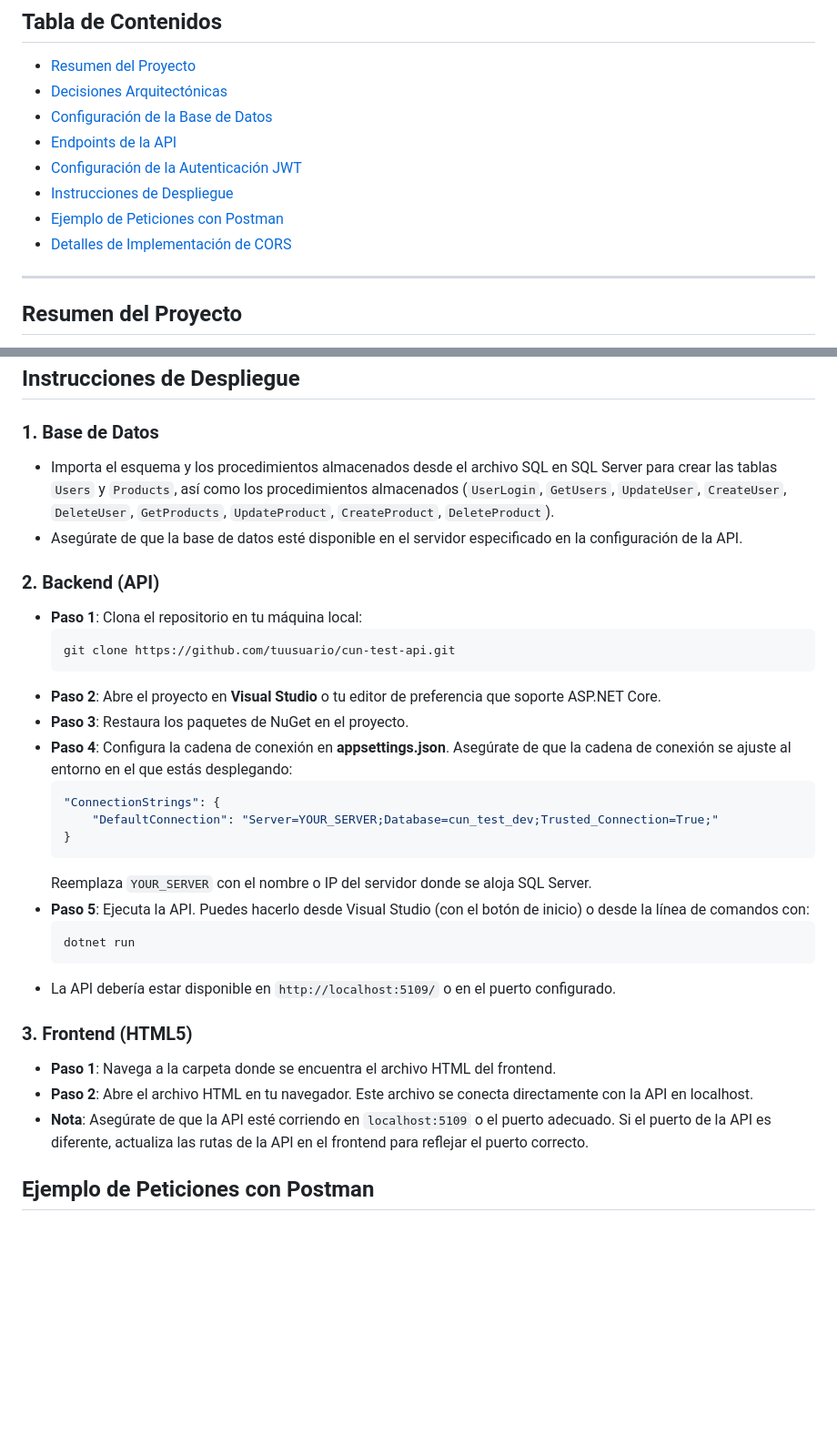
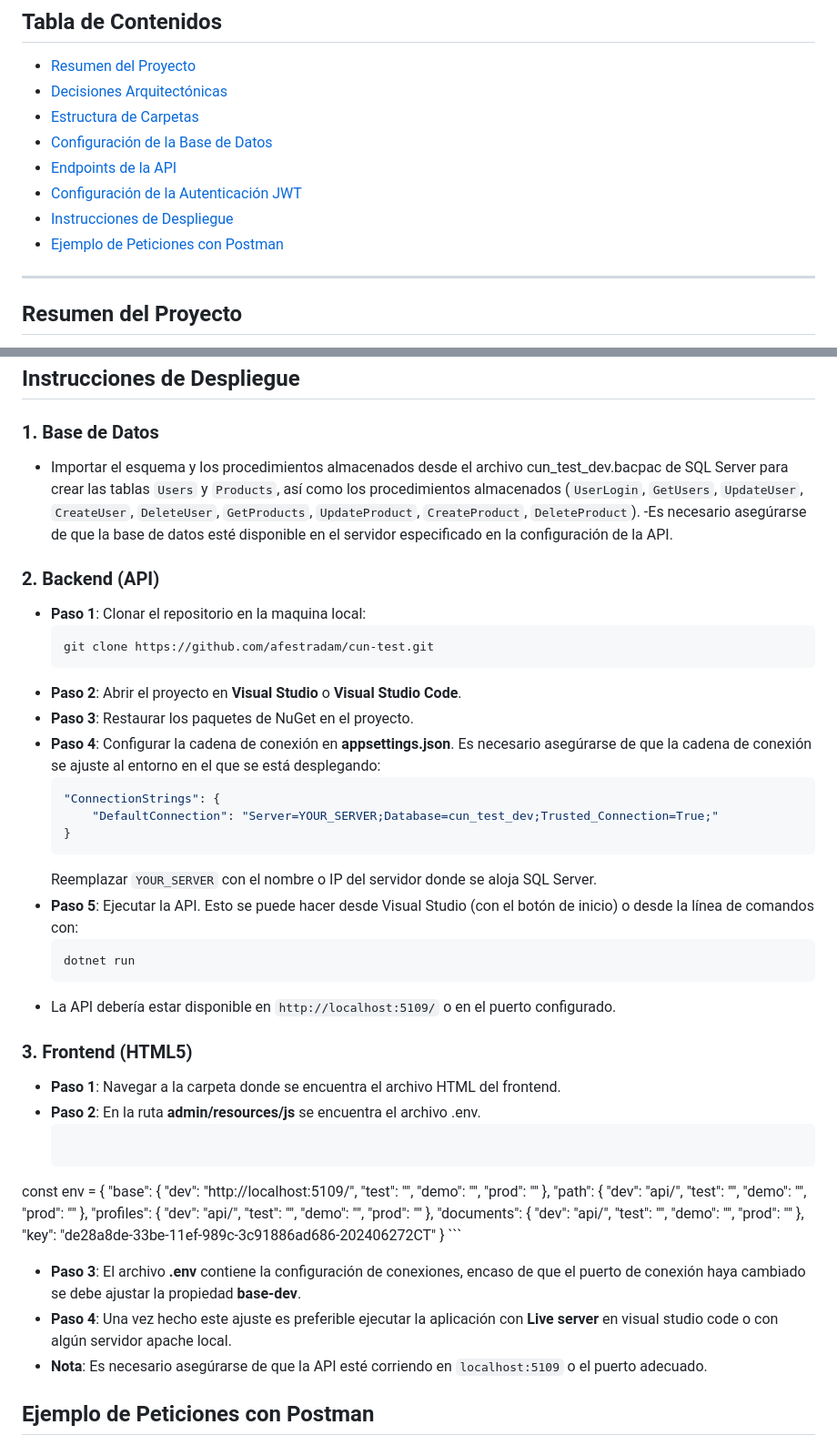
Before and after one commit to afestradam/cun-test, a Markdown page: README.md, 2 parts joined by grey strips. Shown at 91% size. Rendered like a GitHub page; blank space fills up the shorter version.

````diff
--- a/README.md
+++ b/README.md
@@ -8,12 +8,12 @@ CunTestApi es una API desarrollada en ASP.NET Core que permite gestionar usuario
 ## Tabla de Contenidos
 - [Resumen del Proyecto](#resumen-del-proyecto)
 - [Decisiones Arquitectónicas](#decisiones-arquitectónicas)
+- [Estructura de Carpetas](#estructura-de-carpetas)
 - [Configuración de la Base de Datos](#configuración-de-la-base-de-datos)
 - [Endpoints de la API](#endpoints-de-la-api)
 - [Configuración de la Autenticación JWT](#configuración-de-la-autenticación-jwt)
 - [Instrucciones de Despliegue](#instrucciones-de-despliegue)
 - [Ejemplo de Peticiones con Postman](#ejemplo-de-peticiones-con-postman)
-- [Detalles de Implementación de CORS](#detalles-de-implementación-de-cors)
 
 ---
 
@@ -89,33 +114,65 @@ builder.Services.AddAuthentication(JwtBearerDefaults.AuthenticationScheme)
 ## Instrucciones de Despliegue
 
 ### 1. Base de Datos
-   - Importa el esquema y los procedimientos almacenados desde el archivo SQL en SQL Server para crear las tablas `Users` y `Products`, así como los procedimientos almacenados (`UserLogin`, `GetUsers`, `UpdateUser`, `CreateUser`, `DeleteUser`, `GetProducts`, `UpdateProduct`, `CreateProduct`, `DeleteProduct`).
-   - Asegúrate de que la base de datos esté disponible en el servidor especificado en la configuración de la API.
+   - Importar el esquema y los procedimientos almacenados desde el archivo cun_test_dev.bacpac de SQL Server para crear las tablas `Users` y `Products`, así como los procedimientos almacenados (`UserLogin`, `GetUsers`, `UpdateUser`, `CreateUser`, `DeleteUser`, `GetProducts`, `UpdateProduct`, `CreateProduct`, `DeleteProduct`).
+   -Es necesario asegúrarse de que la base de datos esté disponible en el servidor especificado en la configuración de la API.
 
 ### 2. Backend (API)
-   - **Paso 1**: Clona el repositorio en tu máquina local:
+   - **Paso 1**: Clonar el repositorio en la maquina local:
      ```bash
-     git clone https://github.com/tuusuario/cun-test-api.git
+     git clone https://github.com/afestradam/cun-test.git
      ```
-   - **Paso 2**: Abre el proyecto en **Visual Studio** o tu editor de preferencia que soporte ASP.NET Core.
-   - **Paso 3**: Restaura los paquetes de NuGet en el proyecto.
-   - **Paso 4**: Configura la cadena de conexión en **appsettings.json**. Asegúrate de que la cadena de conexión se ajuste al entorno en el que estás desplegando:
+   - **Paso 2**: Abrir el proyecto en **Visual Studio** o **Visual Studio Code**.
+   - **Paso 3**: Restaurar los paquetes de NuGet en el proyecto.
+   - **Paso 4**: Configurar la cadena de conexión en **appsettings.json**. Es necesario asegúrarse de que la cadena de conexión se ajuste al entorno en el que se está desplegando:
      ```json
      "ConnectionStrings": {
          "DefaultConnection": "Server=YOUR_SERVER;Database=cun_test_dev;Trusted_Connection=True;"
      }
      ```
-     Reemplaza `YOUR_SERVER` con el nombre o IP del servidor donde se aloja SQL Server.
-   - **Paso 5**: Ejecuta la API. Puedes hacerlo desde Visual Studio (con el botón de inicio) o desde la línea de comandos con:
+     Reemplazar `YOUR_SERVER` con el nombre o IP del servidor donde se aloja SQL Server.
+   - **Paso 5**: Ejecutar la API. Esto se puede hacer desde Visual Studio (con el botón de inicio) o desde la línea de comandos con:
      ```bash
      dotnet run
      ```
    - La API debería estar disponible en `http://localhost:5109/` o en el puerto configurado.
 
 ### 3. Frontend (HTML5)
-   - **Paso 1**: Navega a la carpeta donde se encuentra el archivo HTML del frontend.
-   - **Paso 2**: Abre el archivo HTML en tu navegador. Este archivo se conecta directamente con la API en localhost.
-   - **Nota**: Asegúrate de que la API esté corriendo en `localhost:5109` o el puerto adecuado. Si el puerto de la API es diferente, actualiza las rutas de la API en el frontend para reflejar el puerto correcto.
+   - **Paso 1**: Navegar a la carpeta donde se encuentra el archivo HTML del frontend.
+   - **Paso 2**: En la ruta **admin/resources/js** se encuentra el archivo .env.
+     ```json
+const env = {
+    "base": {
+        "dev": "http://localhost:5109/",
+        "test": "",
+        "demo": "",
+        "prod": ""
+    },
+    "path": {
+        "dev": "api/",
+        "test": "",
+        "demo": "",
+        "prod": ""
+    },
+    "profiles": {
+        "dev": "api/",
+        "test": "",
+        "demo": "",
+        "prod": ""
+    },
+    "documents": {
+        "dev": "api/",
+        "test": "",
+        "demo": "",
+        "prod": ""
+    },
+    "key": "de28a8de-33be-11ef-989c-3c91886ad686-202406272CT"
+}
+     ```
+
+   - **Paso 3**: El archivo **.env** contiene la configuración de conexiones, encaso de que el puerto de conexión haya cambiado se debe ajustar la propiedad **base-dev**.
+- **Paso 4**: Una vez hecho este ajuste es preferible ejecutar la aplicación con **Live server** en visual studio code o con algún servidor apache local.
+- **Nota**: Es necesario asegúrarse de que la API esté corriendo en `localhost:5109` o el puerto adecuado.
 
 ## Ejemplo de Peticiones con Postman
 
````
Also changed, not shown: other parts of README.md (+26 -26 lines).
